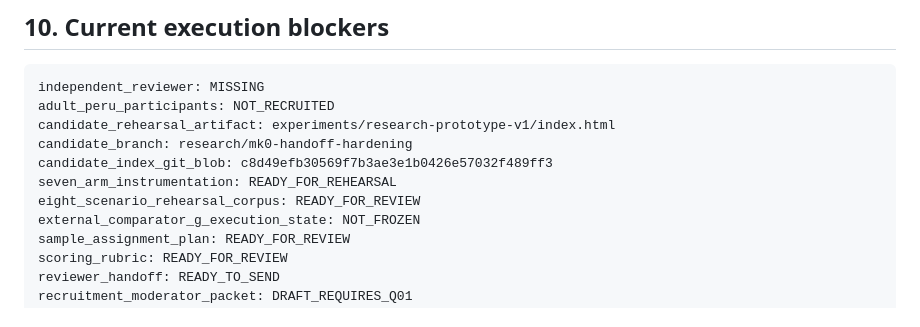
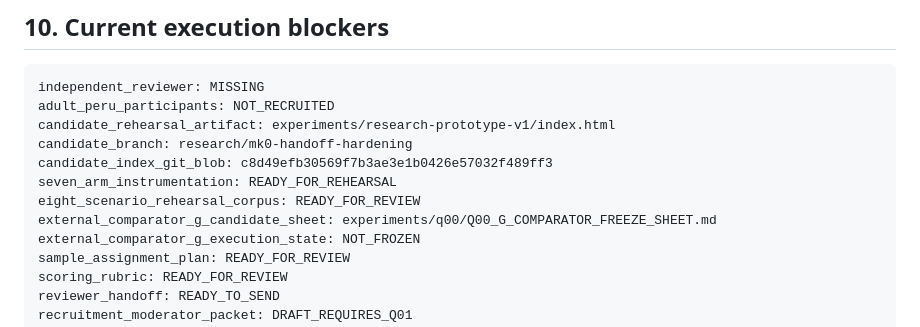
Before and after one commit to Em3rc0d/SOPHROSYNE, a Markdown page: experiments/q00/Q00_EXECUTION_KIT.md, the part around the change. GitHub-like rendering.

Commit message:
research: bind Q00 to comparator freeze sheet

```diff
--- a/experiments/q00/Q00_EXECUTION_KIT.md
+++ b/experiments/q00/Q00_EXECUTION_KIT.md
@@ -160,6 +160,7 @@ candidate_branch: research/mk0-handoff-hardening
 candidate_index_git_blob: c8d49efb30569f7b3ae3e1b0426e57032f489ff3
 seven_arm_instrumentation: READY_FOR_REHEARSAL
 eight_scenario_rehearsal_corpus: READY_FOR_REVIEW
+external_comparator_g_candidate_sheet: experiments/q00/Q00_G_COMPARATOR_FREEZE_SHEET.md
 external_comparator_g_execution_state: NOT_FROZEN
 sample_assignment_plan: READY_FOR_REVIEW
 scoring_rubric: READY_FOR_REVIEW
```
